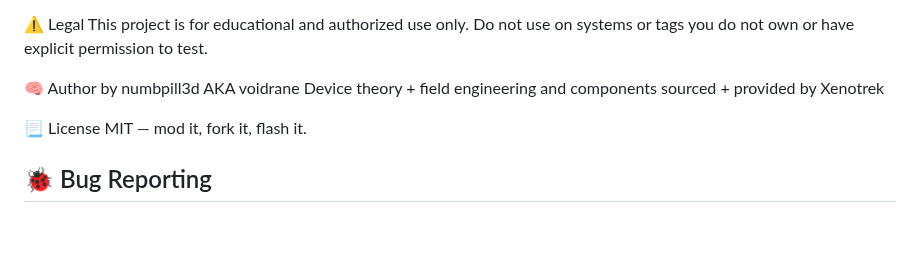
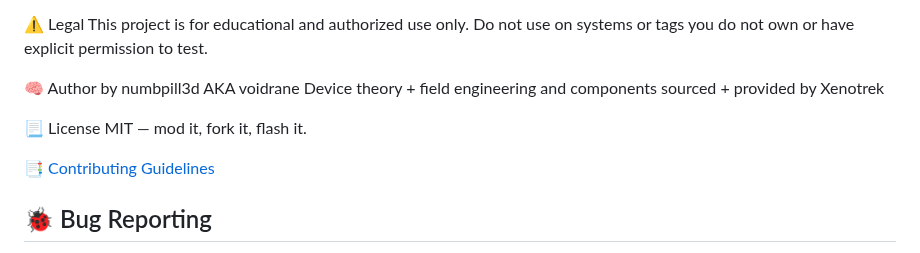
Before and after one commit to numbpill3d/KEYREAPER_2133.R4, a Markdown page: README.md, the part around the change. Rendered like a GitHub page; blank space fills up the shorter version.

```diff
--- a/README.md
+++ b/README.md
@@ -111,6 +111,9 @@ Device theory + field engineering and components sourced + provided by Xenotrek
 📃 License
 MIT — mod it, fork it, flash it.
 
+📑 [Contributing Guidelines](./CONTRIBUTING.md)
+
+
 ## 🐞 Bug Reporting
 
 Found a bug or unexpected behavior?
```
